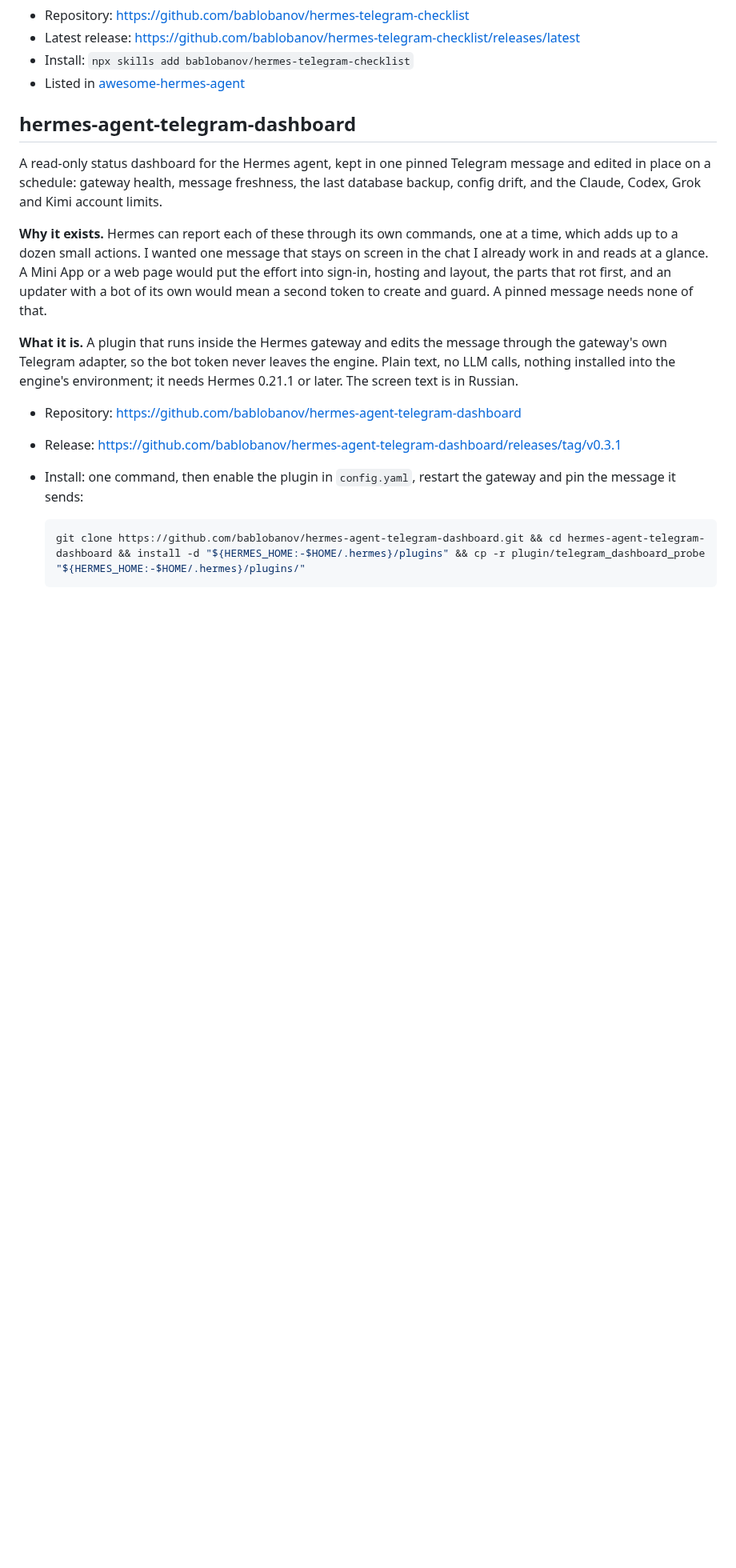
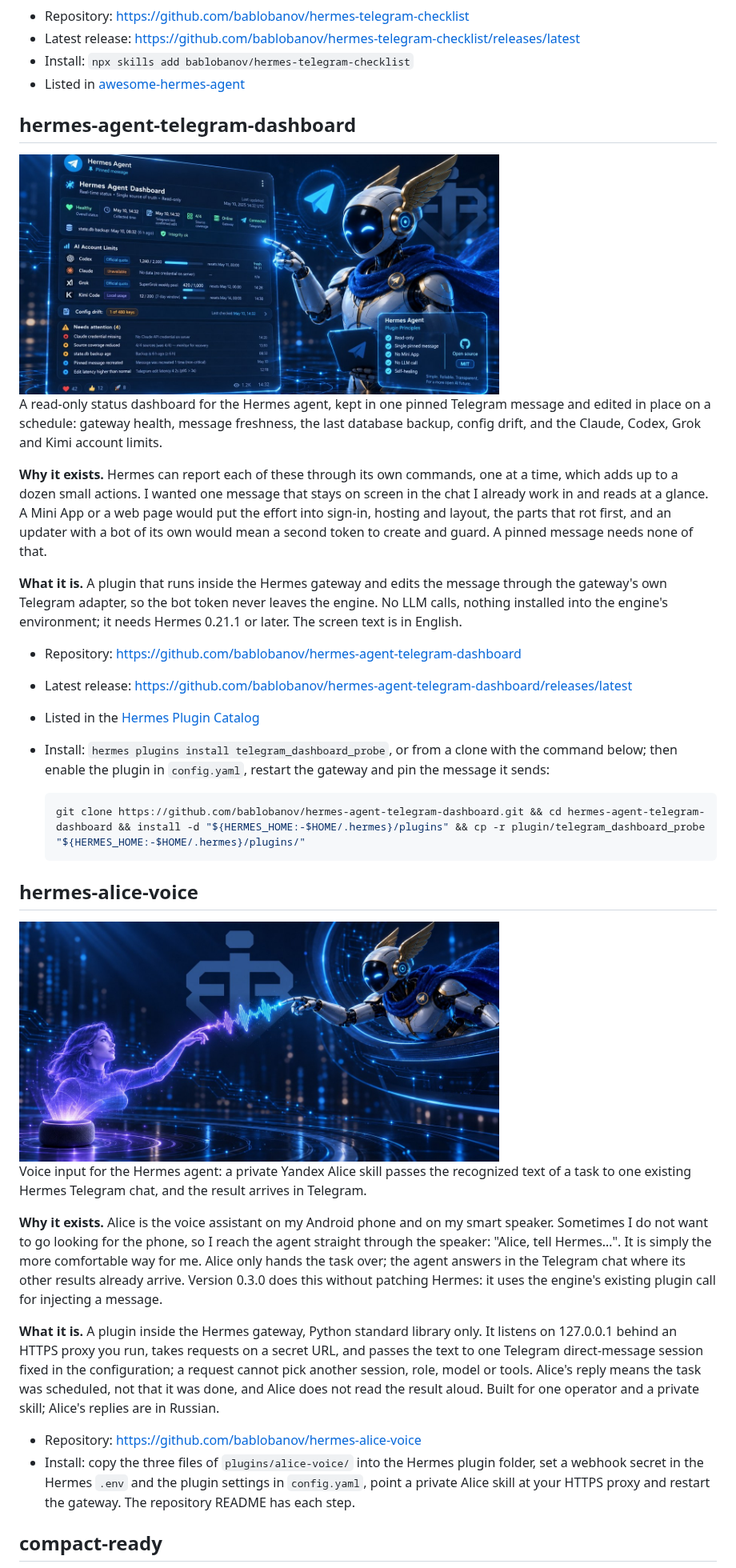
Before and after one commit to bablobanov/bablobanov, a Markdown page: README.md, the part around one of its changes. Shown at 80% size. Rendered like a GitHub page; pictures changed too: assets/hermes-agent-telegram-dashboard.jpg (added), assets/hermes-alice-voice.jpg (added); blank space fills up the shorter version.

Commit message:
Add hermes-alice-voice and compact-ready, project images

````diff
--- a/README.md
+++ b/README.md
@@ -17,17 +19,35 @@ Native Telegram To-Do lists for AI agents - create, read, append and toggle real
 
 ## hermes-agent-telegram-dashboard
 
+<img src="assets/hermes-agent-telegram-dashboard.jpg" width="600" alt="Illustration: the Hermes agent robot next to a pinned Telegram status message with gateway health, backup, config drift and account limits">
+
 A read-only status dashboard for the Hermes agent, kept in one pinned Telegram message and edited in place on a schedule: gateway health, message freshness, the last database backup, config drift, and the Claude, Codex, Grok and Kimi account limits.
 
 **Why it exists.** Hermes can report each of these through its own commands, one at a time, which adds up to a dozen small actions. I wanted one message that stays on screen in the chat I already work in and reads at a glance. A Mini App or a web page would put the effort into sign-in, hosting and layout, the parts that rot first, and an updater with a bot of its own would mean a second token to create and guard. A pinned message needs none of that.
 
-**What it is.** A plugin that runs inside the Hermes gateway and edits the message through the gateway's own Telegram adapter, so the bot token never leaves the engine. Plain text, no LLM calls, nothing installed into the engine's environment; it needs Hermes 0.21.1 or later. The screen text is in Russian.
+**What it is.** A plugin that runs inside the Hermes gateway and edits the message through the gateway's own Telegram adapter, so the bot token never leaves the engine. No LLM calls, nothing installed into the engine's environment; it needs Hermes 0.21.1 or later. The screen text is in English.
 
 - Repository: https://github.com/bablobanov/hermes-agent-telegram-dashboard
-- Release: https://github.com/bablobanov/hermes-agent-telegram-dashboard/releases/tag/v0.3.1
-- Install: one command, then enable the plugin in `config.yaml`, restart the gateway and pin the message it sends:
+- Latest release: https://github.com/bablobanov/hermes-agent-telegram-dashboard/releases/latest
+- Listed in the [Hermes Plugin Catalog](https://hermes-agent.nousresearch.com/docs/plugins/telegram_dashboard_probe)
+- Install: `hermes plugins install telegram_dashboard_probe`, or from a clone with the command below; then enable the plugin in `config.yaml`, restart the gateway and pin the message it sends:
 
   ```bash
   git clone https://github.com/bablobanov/hermes-agent-telegram-dashboard.git && cd hermes-agent-telegram-dashboard && install -d "${HERMES_HOME:-$HOME/.hermes}/plugins" && cp -r plugin/telegram_dashboard_probe "${HERMES_HOME:-$HOME/.hermes}/plugins/"
   ```
 
+## hermes-alice-voice
+
+<img src="assets/hermes-alice-voice.jpg" width="600" alt="Illustration: a holographic voice assistant and the Hermes agent robot joined by a sound wave">
+
+Voice input for the Hermes agent: a private Yandex Alice skill passes the recognized text of a task to one existing Hermes Telegram chat, and the result arrives in Telegram.
+
+**Why it exists.** Alice is the voice assistant on my Android phone and on my smart speaker. Sometimes I do not want to go looking for the phone, so I reach the agent straight through the speaker: "Alice, tell Hermes…". It is simply the more comfortable way for me. Alice only hands the task over; the agent answers in the Telegram chat where its other results already arrive. Version 0.3.0 does this without patching Hermes: it uses the engine's existing plugin call for injecting a message.
+
+**What it is.** A plugin inside the Hermes gateway, Python standard library only. It listens on 127.0.0.1 behind an HTTPS proxy you run, takes requests on a secret URL, and passes the text to one Telegram direct-message session fixed in the configuration; a request cannot pick another session, role, model or tools. Alice's reply means the task was scheduled, not that it was done, and Alice does not read the result aloud. Built for one operator and a private skill; Alice's replies are in Russian.
+
+- Repository: https://github.com/bablobanov/hermes-alice-voice
+- Install: copy the three files of `plugins/alice-voice/` into the Hermes plugin folder, set a webhook secret in the Hermes `.env` and the plugin settings in `config.yaml`, point a private Alice skill at your HTTPS proxy and restart the gateway. The repository README has each step.
+
+## compact-ready
+
````
Also changed, not shown: other parts of README.md (+50 -12 lines), assets/compact-ready.jpg (added), assets/hermes-telegram-checklist.jpg (added).
